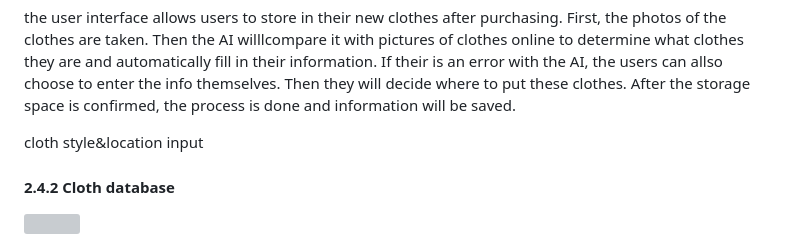
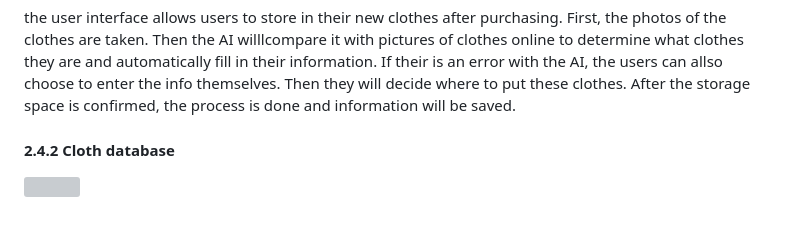
Before and after one commit to JiankunN2/JiankunN2.github.io, a Markdown page: readme.md, the part around the change printed below. Drawn GitHub-style; blank space fills up the shorter version; grey boxes are pictures that could not be loaded.

```diff
--- a/readme.md
+++ b/readme.md
@@ -73,7 +73,6 @@ Many teenagers, especially girls, have many pieces of clothes, each with their o
 
 ![](https://github.com/Justin-ljk/Justin-ljk.github.io/blob/main/UI.png)
 <p> the user interface allows users to store in their new clothes after purchasing. First, the photos of the clothes are taken. Then the AI willlcompare it with pictures of clothes online to determine what clothes they are and automatically fill in their information. If their is an error with the AI, the users can allso choose to enter the info themselves. Then they will decide where to put these clothes. After the storage space is confirmed, the process is done and information will be saved.
-<p> cloth style&location input<p>
 
 <h4>2.4.2 Cloth database</h4>
 
```
Also changed, not shown: other parts of readme.md (+1 -1 lines).
